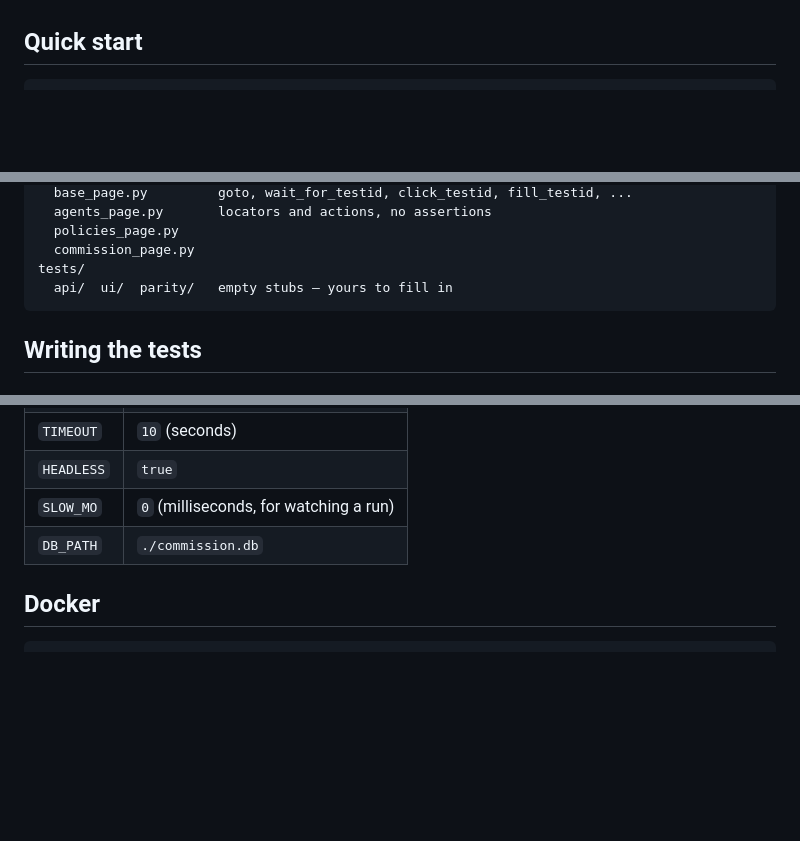
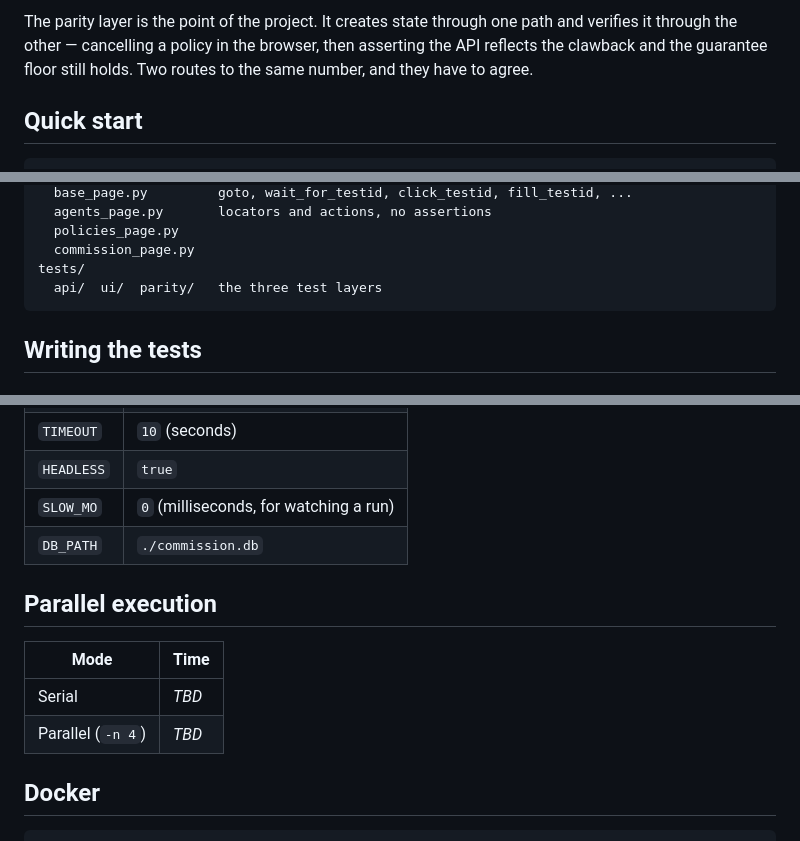
Before and after one commit to arpittomar246/commission-test-framework, a Markdown page: README.md, 3 parts joined by grey strips. Rendered like a GitHub page; blank space fills up the shorter version.

````diff
--- a/README.md
+++ b/README.md
@@ -10,3 +34,7 @@ scaffolding is finished, the assertions are yours to write.
+The parity layer is the point of the project. It creates state through one path
+and verifies it through the other — cancelling a policy in the browser, then
+asserting the API reflects the clawback and the guarantee floor still holds.
+Two routes to the same number, and they have to agree.
 
 ## Quick start
 
@@ -97,7 +125,7 @@ pages/
   policies_page.py
   commission_page.py
 tests/
-  api/  ui/  parity/   empty stubs — yours to fill in
+  api/  ui/  parity/   the three test layers
 ```
 
 ## Writing the tests
@@ -164,6 +192,18 @@ pytest -m api -n auto --dist loadfile
 | `SLOW_MO` | `0` (milliseconds, for watching a run) |
 | `DB_PATH` | `./commission.db` |
 
+## Parallel execution
+
+<!-- fill these in from a real run:
+       pytest            -> serial
+       pytest -n 4       -> parallel
+-->
+
+| Mode | Time |
+| --- | --- |
+| Serial | _TBD_ |
+| Parallel (`-n 4`) | _TBD_ |
+
 ## Docker
 
 ```bash
````
Also changed, not shown: other parts of README.md (+27 -3 lines).
